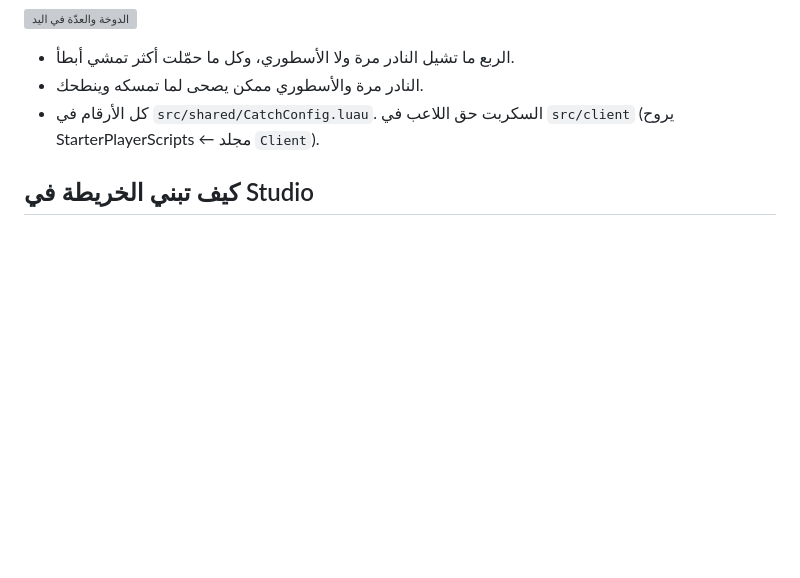
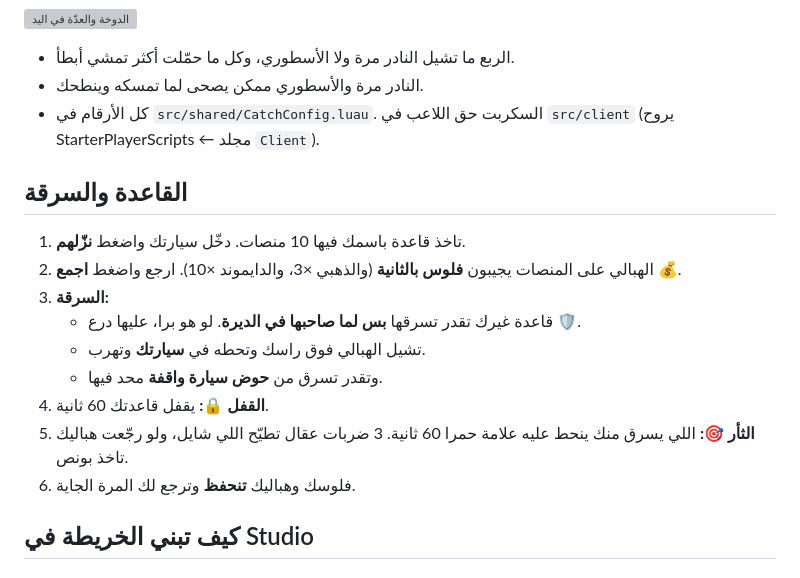
Before and after one commit to nasssersddad/-, a Markdown page: roblox/steal-the-habali/README.md, the part around one of its changes. Drawn GitHub-style; blank space fills up the shorter version; grey boxes are pictures that could not be loaded.

```diff
--- a/roblox/steal-the-habali/README.md
+++ b/roblox/steal-the-habali/README.md
@@ -68,6 +68,18 @@
 - النادر مرة والأسطوري ممكن يصحى لما تمسكه وينطحك.
 - كل الأرقام في `src/shared/CatchConfig.luau`. السكربت حق اللاعب في `src/client` (يروح StarterPlayerScripts ← مجلد `Client`).
 
+## القاعدة والسرقة
+
+1. تاخذ قاعدة باسمك فيها 10 منصات. دخّل سيارتك واضغط **نزّلهم**.
+2. الهبالي على المنصات يجيبون **فلوس بالثانية** (والذهبي ×3، والدايموند ×10). ارجع واضغط **اجمع 💰**.
+3. **السرقة:**
+   - قاعدة غيرك تقدر تسرقها **بس لما صاحبها في الديرة**. لو هو برا، عليها درع 🛡️.
+   - تشيل الهبالي فوق راسك وتحطه في **سيارتك** وتهرب.
+   - وتقدر تسرق من **حوض سيارة واقفة** محد فيها.
+4. **القفل 🔒:** يقفل قاعدتك 60 ثانية.
+5. **الثأر 🎯:** اللي يسرق منك ينحط عليه علامة حمرا 60 ثانية. 3 ضربات عقال تطيّح اللي شايل، ولو رجّعت هباليك تاخذ بونص.
+6. فلوسك وهباليك **تنحفظ** وترجع لك المرة الجاية.
+
 ## كيف تبني الخريطة في Studio
 
 ### الطريقة الأولى: نسخ ولصق (بدون أدوات)
```
Also changed, not shown: other parts of roblox/steal-the-habali/README.md (+1 -1 lines), roblox/steal-the-habali/DESIGN.md (+16 -1 lines), 1 other file.
